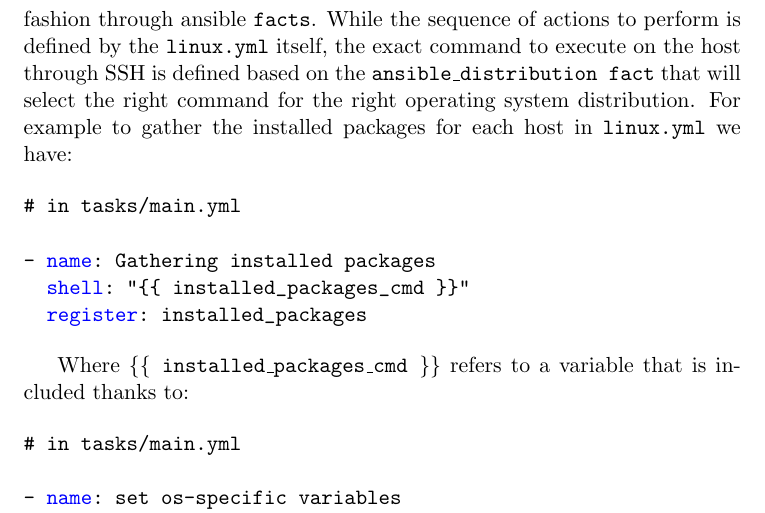
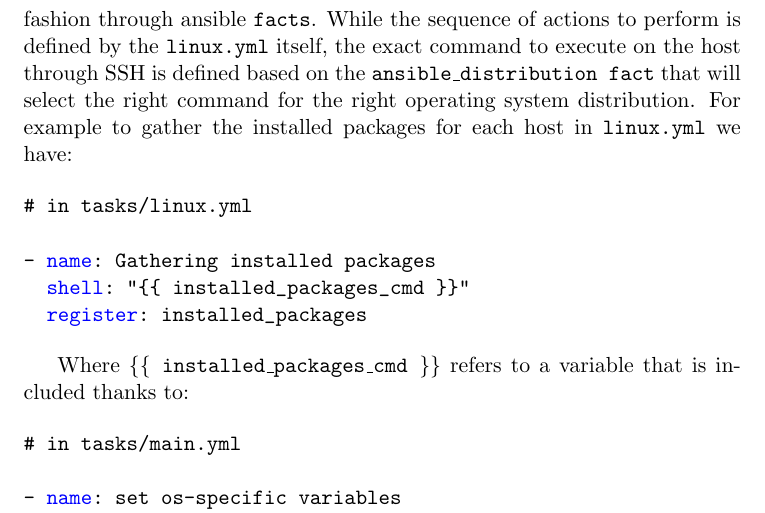
Before and after one commit to pietroborrello/System-Collector, a LaTeX document (report/main.tex): part of page 6 of 10, cut so that both start at the same text. Compiled offline with pdfLaTeX.

Commit message:
report copy-paste fix

```diff
--- a/report/main.tex
+++ b/report/main.tex
@@ -130,7 +130,7 @@ The {\tt include\_tasks} directive includes the right module either for Linux sy
 Thanks to the fact that Ansible is also able to distinguish between different linux distributions, the {\tt linux.yml} tasks too are implemented in a modular fashion through ansible {\tt facts}. While the sequence of actions to perform is defined by the {\tt linux.yml} itself, the exact command to execute on the host through SSH is defined based on the {\tt ansible\_distribution fact} that will select the right command for the right operating system distribution. For example to gather the installed packages for each host in {\tt linux.yml} we have:
 
 \begin{Verbatim}[commandchars=\\\(\)]
-# in tasks/main.yml
+# in tasks/linux.yml
 
 - (\color(blue)name): Gathering installed packages
   (\color(blue)shell): "{{ installed_packages_cmd }}"
```
Also changed, not shown: report/main.pdf, 2 other files.
